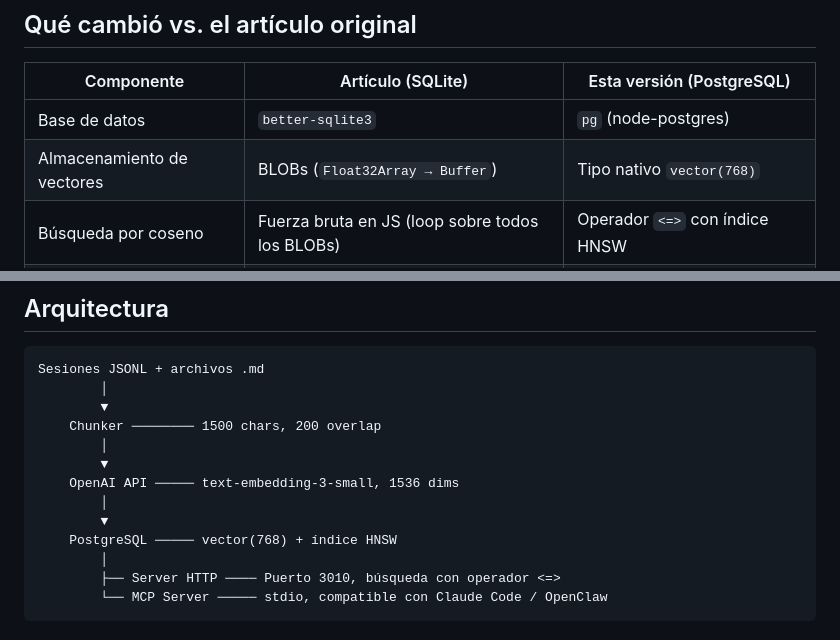
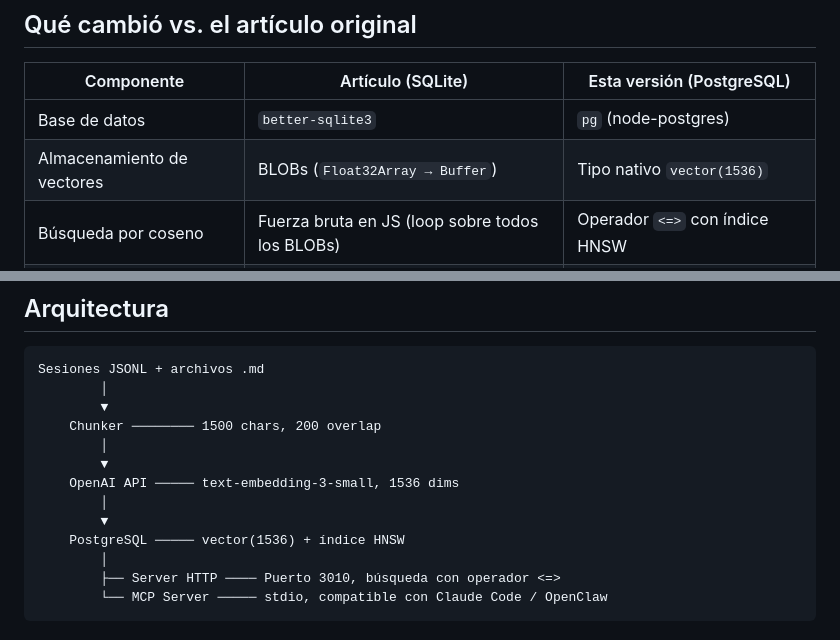
Before and after one commit to cabupy/vector_memory_pg, a Markdown page: README.md, 2 parts joined by grey strips. GitHub-like rendering.

Commit message:
fix: alinear dimensiones vectoriales en README

```diff
--- a/README.md
+++ b/README.md
@@ -9,7 +9,7 @@ Incluye además un **servidor MCP** para integrarse directamente con Claude Code
 | Componente | Artículo (SQLite) | Esta versión (PostgreSQL) |
 |---|---|---|
 | Base de datos | `better-sqlite3` | `pg` (node-postgres) |
-| Almacenamiento de vectores | BLOBs (`Float32Array → Buffer`) | Tipo nativo `vector(768)` |
+| Almacenamiento de vectores | BLOBs (`Float32Array → Buffer`) | Tipo nativo `vector(1536)` |
 | Búsqueda por coseno | Fuerza bruta en JS (loop sobre todos los BLOBs) | Operador `<=>` con índice HNSW |
 | Escalabilidad | ~50K chunks, luego necesita sqlite-vec | Millones de chunks con HNSW |
 | Concurrencia | SQLite locks (un writer a la vez) | MVCC nativo de PostgreSQL |
@@ -45,7 +45,7 @@ Sesiones JSONL + archivos .md
     OpenAI API ───── text-embedding-3-small, 1536 dims
         │
         ▼
-    PostgreSQL ───── vector(768) + índice HNSW
+    PostgreSQL ───── vector(1536) + índice HNSW
         │
         ├── Server HTTP ──── Puerto 3010, búsqueda con operador <=>
         └── MCP Server ───── stdio, compatible con Claude Code / OpenClaw
```
